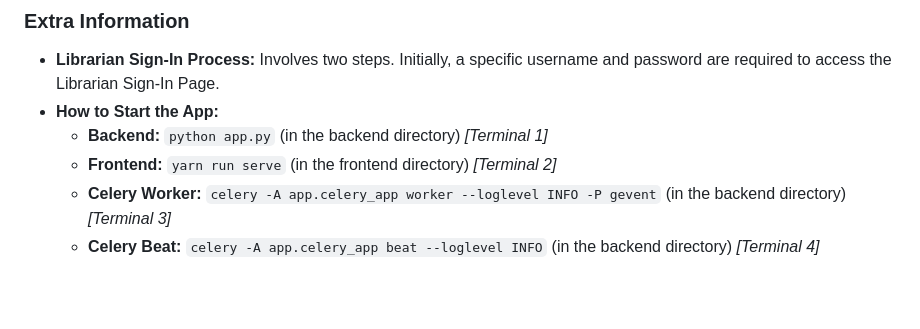
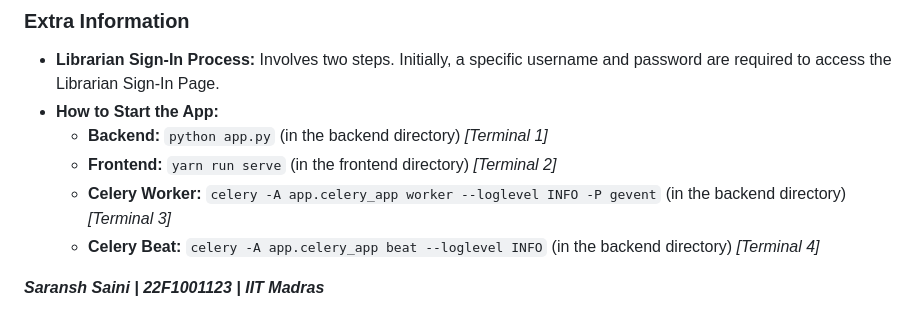
Before and after one commit to Saransh482003/MAD-2-Project-Bibliophilia, a Markdown page: README.md, the part around the change. Drawn GitHub-style; blank space fills up the shorter version.

```diff
--- a/README.md
+++ b/README.md
@@ -120,3 +120,5 @@ Developing this application was an enjoyable and rewarding experience. Transitio
   - **Frontend:** `yarn run serve` (in the frontend directory) *[Terminal 2]*
   - **Celery Worker:** `celery -A app.celery_app worker --loglevel INFO -P gevent` (in the backend directory) *[Terminal 3]*
   - **Celery Beat:** `celery -A app.celery_app beat --loglevel INFO` (in the backend directory) *[Terminal 4]*
+
+***Saransh Saini | 22F1001123 | IIT Madras***
```
